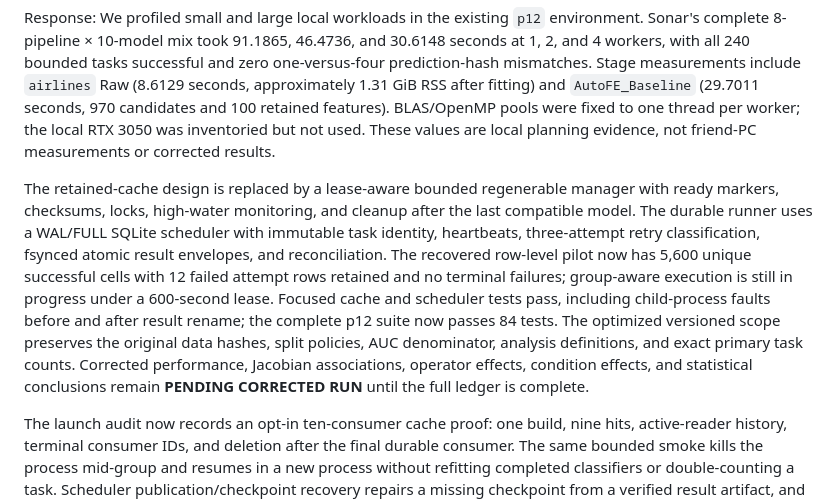
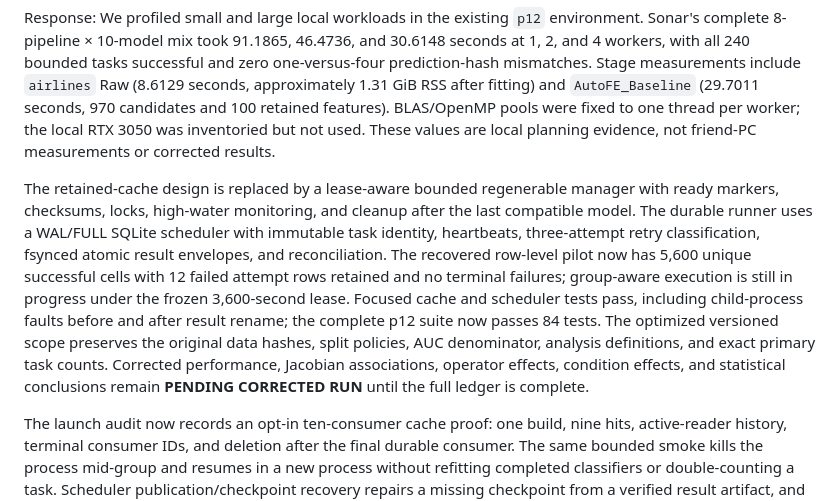
Before and after one commit to mdshoaibuddinchanda/AutoFE-ShiftBench, a Markdown page: provenance/reviewer1_response_draft.md, the part around the change. GitHub-like rendering.

Commit message:
Align reviewer response with pilot lease identity

```diff
--- a/provenance/reviewer1_response_draft.md
+++ b/provenance/reviewer1_response_draft.md
@@ -64,7 +64,7 @@ Reviewer point: the long-run plan needs measured bottlenecks, bounded storage, c
 
 Response: We profiled small and large local workloads in the existing `p12` environment. Sonar's complete 8-pipeline × 10-model mix took 91.1865, 46.4736, and 30.6148 seconds at 1, 2, and 4 workers, with all 240 bounded tasks successful and zero one-versus-four prediction-hash mismatches. Stage measurements include `airlines` Raw (8.6129 seconds, approximately 1.31 GiB RSS after fitting) and `AutoFE_Baseline` (29.7011 seconds, 970 candidates and 100 retained features). BLAS/OpenMP pools were fixed to one thread per worker; the local RTX 3050 was inventoried but not used. These values are local planning evidence, not friend-PC measurements or corrected results.
 
-The retained-cache design is replaced by a lease-aware bounded regenerable manager with ready markers, checksums, locks, high-water monitoring, and cleanup after the last compatible model. The durable runner uses a WAL/FULL SQLite scheduler with immutable task identity, heartbeats, three-attempt retry classification, fsynced atomic result envelopes, and reconciliation. The recovered row-level pilot now has 5,600 unique successful cells with 12 failed attempt rows retained and no terminal failures; group-aware execution is still in progress under a 600-second lease. Focused cache and scheduler tests pass, including child-process faults before and after result rename; the complete p12 suite now passes 84 tests. The optimized versioned scope preserves the original data hashes, split policies, AUC denominator, analysis definitions, and exact primary task counts. Corrected performance, Jacobian associations, operator effects, condition effects, and statistical conclusions remain **PENDING CORRECTED RUN** until the full ledger is complete.
+The retained-cache design is replaced by a lease-aware bounded regenerable manager with ready markers, checksums, locks, high-water monitoring, and cleanup after the last compatible model. The durable runner uses a WAL/FULL SQLite scheduler with immutable task identity, heartbeats, three-attempt retry classification, fsynced atomic result envelopes, and reconciliation. The recovered row-level pilot now has 5,600 unique successful cells with 12 failed attempt rows retained and no terminal failures; group-aware execution is still in progress under the frozen 3,600-second lease. Focused cache and scheduler tests pass, including child-process faults before and after result rename; the complete p12 suite now passes 84 tests. The optimized versioned scope preserves the original data hashes, split policies, AUC denominator, analysis definitions, and exact primary task counts. Corrected performance, Jacobian associations, operator effects, condition effects, and statistical conclusions remain **PENDING CORRECTED RUN** until the full ledger is complete.
 
 The launch audit now records an opt-in ten-consumer cache proof: one build, nine hits, active-reader history, terminal consumer IDs, and deletion after the final durable consumer. The same bounded smoke kills the process mid-group and resumes in a new process without refitting completed classifiers or double-counting a task. Scheduler publication/checkpoint recovery repairs a missing checkpoint from a verified result artifact, and startup reclaims leases owned by a replaced single-host process. XGBoost and CatBoost GPU routing is explicit, while CPU-only models retain CPU backends. The friend PC was not available for measurement, so host identity, P/E scheduling, GPU parity, sustained valid-task rate, storage margin, and the ten-day gate are **UNKNOWN**. The full frozen benchmark is **DO NOT LAUNCH** until those measurements pass; no corrected performance claim is made.
 
```
